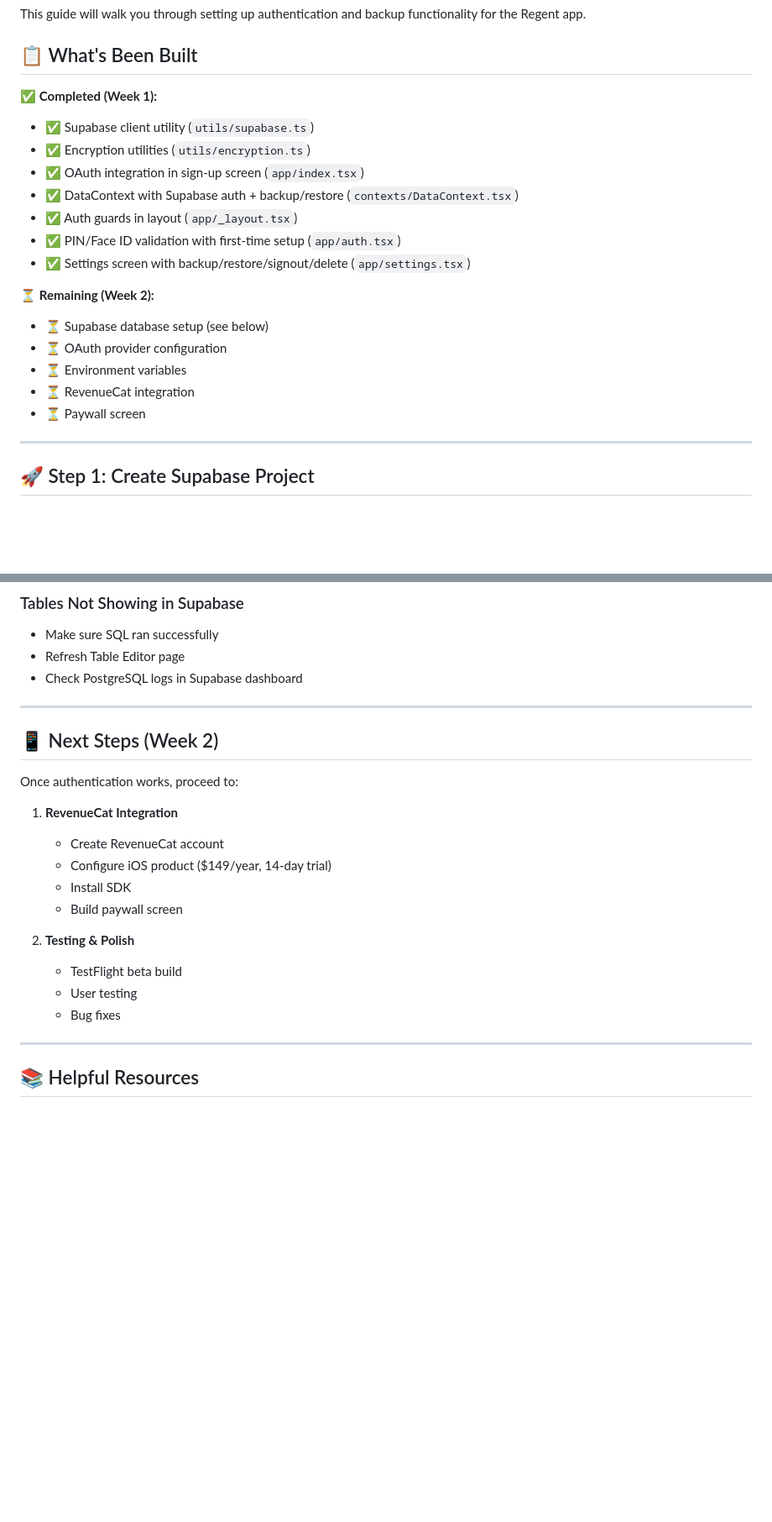
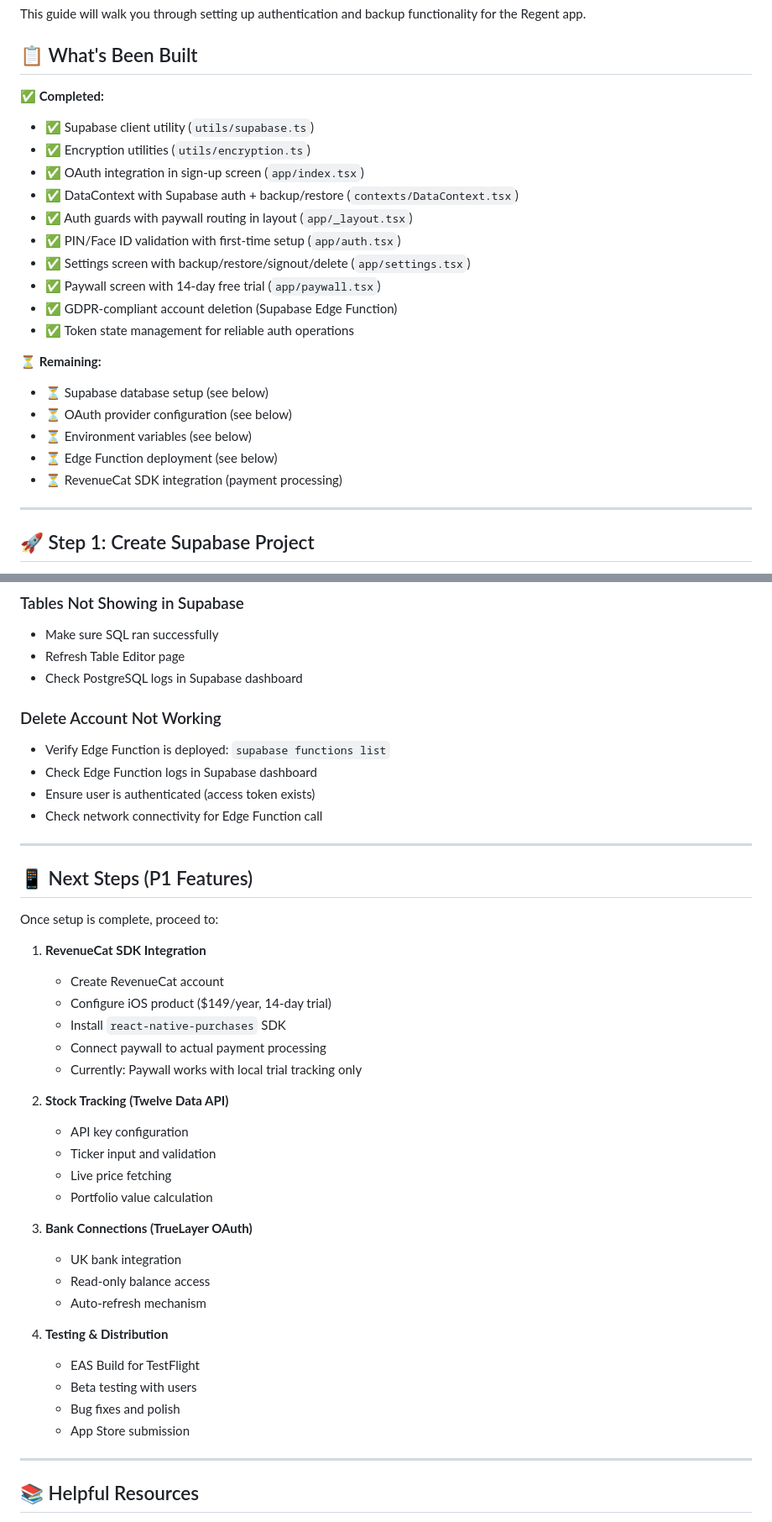
Before and after one commit to lozynskyidv/regent, a Markdown page: SETUP_GUIDE.md, 2 parts joined by grey strips. Shown at 84% size. GitHub-like rendering; blank space fills up the shorter version.

```diff
--- a/SETUP_GUIDE.md
+++ b/SETUP_GUIDE.md
@@ -4,21 +4,24 @@ This guide will walk you through setting up authentication and backup functional
 
 ## 📋 What's Been Built
 
-✅ **Completed (Week 1):**
+✅ **Completed:**
 - ✅ Supabase client utility (`utils/supabase.ts`)
 - ✅ Encryption utilities (`utils/encryption.ts`)
 - ✅ OAuth integration in sign-up screen (`app/index.tsx`)
 - ✅ DataContext with Supabase auth + backup/restore (`contexts/DataContext.tsx`)
-- ✅ Auth guards in layout (`app/_layout.tsx`)
+- ✅ Auth guards with paywall routing in layout (`app/_layout.tsx`)
 - ✅ PIN/Face ID validation with first-time setup (`app/auth.tsx`)
 - ✅ Settings screen with backup/restore/signout/delete (`app/settings.tsx`)
+- ✅ Paywall screen with 14-day free trial (`app/paywall.tsx`)
+- ✅ GDPR-compliant account deletion (Supabase Edge Function)
+- ✅ Token state management for reliable auth operations
 
-⏳ **Remaining (Week 2):**
+⏳ **Remaining:**
 - ⏳ Supabase database setup (see below)
-- ⏳ OAuth provider configuration
-- ⏳ Environment variables
-- ⏳ RevenueCat integration
-- ⏳ Paywall screen
+- ⏳ OAuth provider configuration (see below)
+- ⏳ Environment variables (see below)
+- ⏳ Edge Function deployment (see below)
+- ⏳ RevenueCat SDK integration (payment processing)
 
 ---
 
@@ -359,22 +427,42 @@ Press `i` for iOS simulator
 - Refresh Table Editor page
 - Check PostgreSQL logs in Supabase dashboard
 
+### Delete Account Not Working
+
+- Verify Edge Function is deployed: `supabase functions list`
+- Check Edge Function logs in Supabase dashboard
+- Ensure user is authenticated (access token exists)
+- Check network connectivity for Edge Function call
+
 ---
 
-## 📱 Next Steps (Week 2)
+## 📱 Next Steps (P1 Features)
 
-Once authentication works, proceed to:
+Once setup is complete, proceed to:
 
-1. **RevenueCat Integration**
+1. **RevenueCat SDK Integration**
    - Create RevenueCat account
    - Configure iOS product ($149/year, 14-day trial)
-   - Install SDK
-   - Build paywall screen
+   - Install `react-native-purchases` SDK
+   - Connect paywall to actual payment processing
+   - Currently: Paywall works with local trial tracking only
 
-2. **Testing & Polish**
-   - TestFlight beta build
-   - User testing
-   - Bug fixes
+2. **Stock Tracking (Twelve Data API)**
+   - API key configuration
+   - Ticker input and validation
+   - Live price fetching
+   - Portfolio value calculation
+
+3. **Bank Connections (TrueLayer OAuth)**
+   - UK bank integration
+   - Read-only balance access
+   - Auto-refresh mechanism
+
+4. **Testing & Distribution**
+   - EAS Build for TestFlight
+   - Beta testing with users
+   - Bug fixes and polish
+   - App Store submission
 
 ---
 
```
Also changed, not shown: other parts of SETUP_GUIDE.md (+81 -16 lines).
